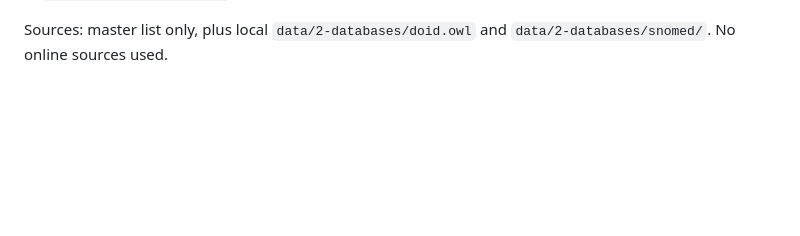
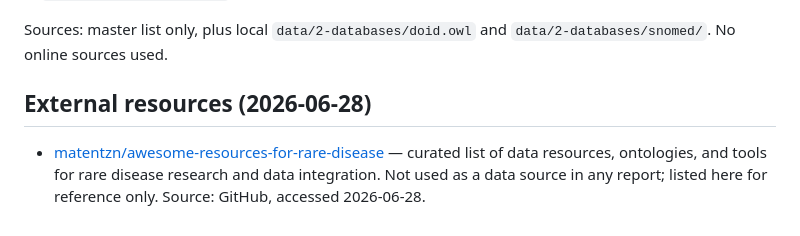
Before and after one commit to KrishnaTO/ARI, a Markdown page: data/README.md, the part around the change. Drawn GitHub-style; blank space fills up the shorter version.

Commit message:
docs: add rare disease resources link to data README

```diff
--- a/data/README.md
+++ b/data/README.md
@@ -50,3 +50,7 @@ Built by grouping `1-master/ARI Master List V 2.1 - 2026-06-04.xlsx` on the **Pa
 Matching method (reports 5-7): Gilda lexical grounding (same method as `notebook/build_autoimmune-single.py`'s pyobo grounders), built from local ontology data only - no online sources. Programming work in `notebook/ari-grounding/`.
 
 Sources: master list only, plus local `data/2-databases/doid.owl` and `data/2-databases/snomed/`. No online sources used.
+
+## External resources (2026-06-28)
+
+- [matentzn/awesome-resources-for-rare-disease](https://github.com/matentzn/awesome-resources-for-rare-disease) — curated list of data resources, ontologies, and tools for rare disease research and data integration. Not used as a data source in any report; listed here for reference only. Source: GitHub, accessed 2026-06-28.
```
